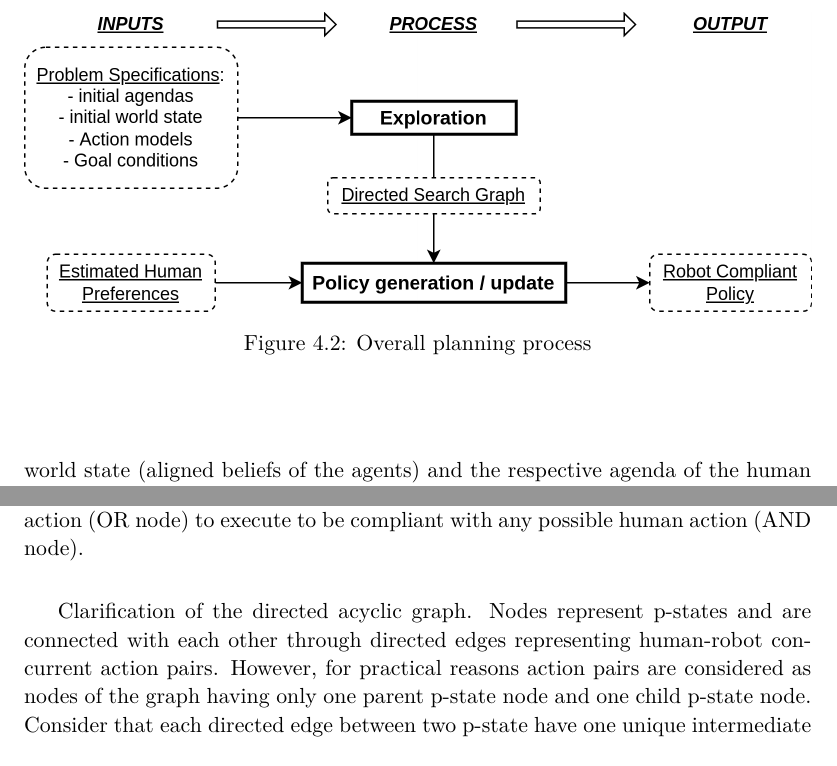
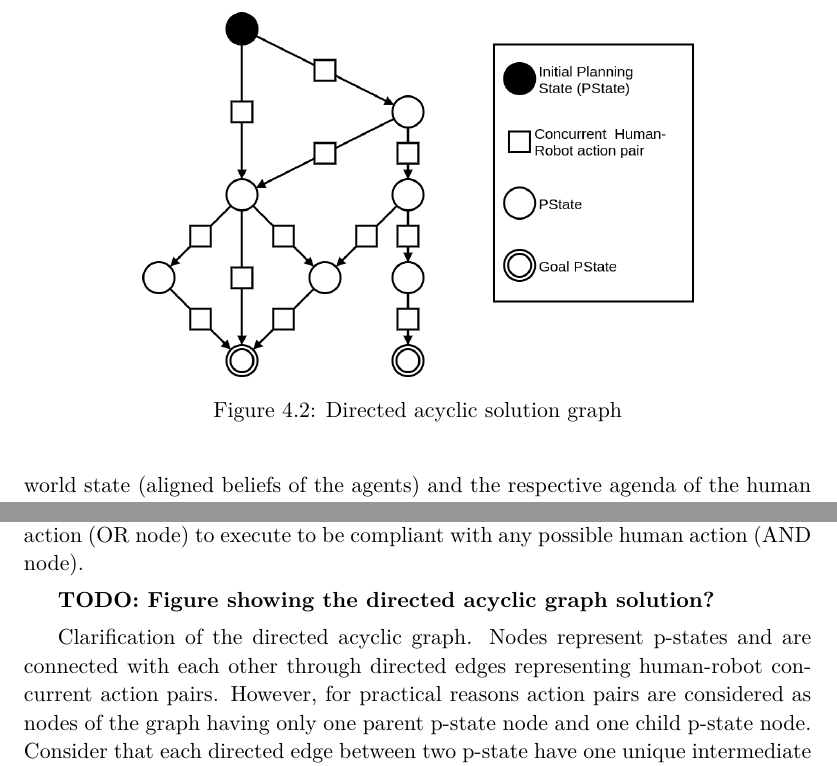
Before and after one commit to AnthonyFavier/Manuscrit, a LaTeX thesis (These.tex, which reads Chapters/Chapter4_Compliant.tex): two parts of page 39 of 80, joined at a grey line, cut at the place of the change. Compiled offline with pdfLaTeX.

Commit message:
Ch4 Solution graph figure

```diff
--- a/Chapters/Chapter4_Compliant.tex
+++ b/Chapters/Chapter4_Compliant.tex
@@ -90,6 +90,14 @@ The problem is specified as follows. One initial world state, described using st
 A Planning state, referred as p-state, corresponds to a state in which the planning problem is while progressing toward a solution. A p-state contains the current world state (aligned beliefs of the agents) and the respective agenda of the human and the robot. Thus, keep in mind that p-states are very different from world states.
 The initial p-state is formed using the initial human-robot agendas and the initial world state given in the problem specification. P-states are connected with each other through concurrent pairs of human-robot actions. Note that we consider passive actions, hence, there may be only one active agent in a pair if concurrent human-robot actions. A goal p-state is characterized by a world state satisfying given goal conditions and by empty agendas.
 The exploration produces a directed acyclic graph, referred as the search graph, from the initial p-state to several goal p-states through sequences of concurrent action pairs. Thus, any path from the root to a leaf is a possible plan. Once the exploration done, search graph computed, another process extract the optimal robot policy from the graph. In the manner of an AND-OR tree, this policy indicates for all p-states the best concurrent robot action (OR node) to execute to be compliant with any possible human action (AND node).
+
+\textbf{TODO: Figure showing the directed acyclic graph solution?}
+\begin{figure}
+    \centering
+    \includegraphics[width=0.7\linewidth]{images/Chapter4/solution_graph.png}
+    \caption{Directed acyclic solution graph}
+    \label{fig:solution_graph}
+\end{figure}
 
 Clarification of the directed acyclic graph. Nodes represent p-states and are connected with each other through directed edges representing human-robot concurrent action pairs. However, for practical reasons action pairs are considered as nodes of the graph having only one parent p-state node and one child p-state node. Consider that each directed edge between two p-state have one unique intermediate action pair node. The graph has one root node (no parent) which is the initial p-state. All leaf nodes (no children) represent a goal p-state.
 
```
Also changed, not shown: images/Chapter4/solution_graph.png (added).
